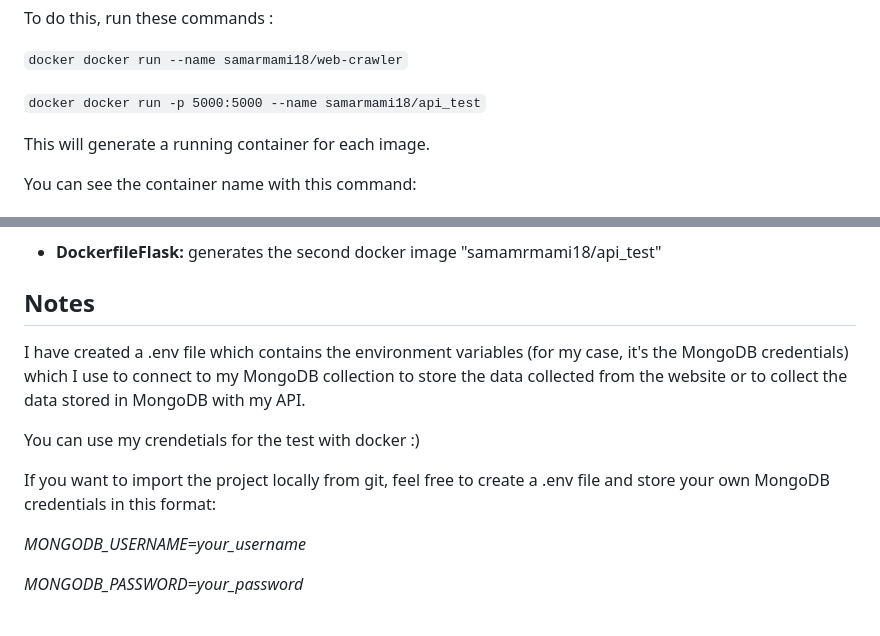
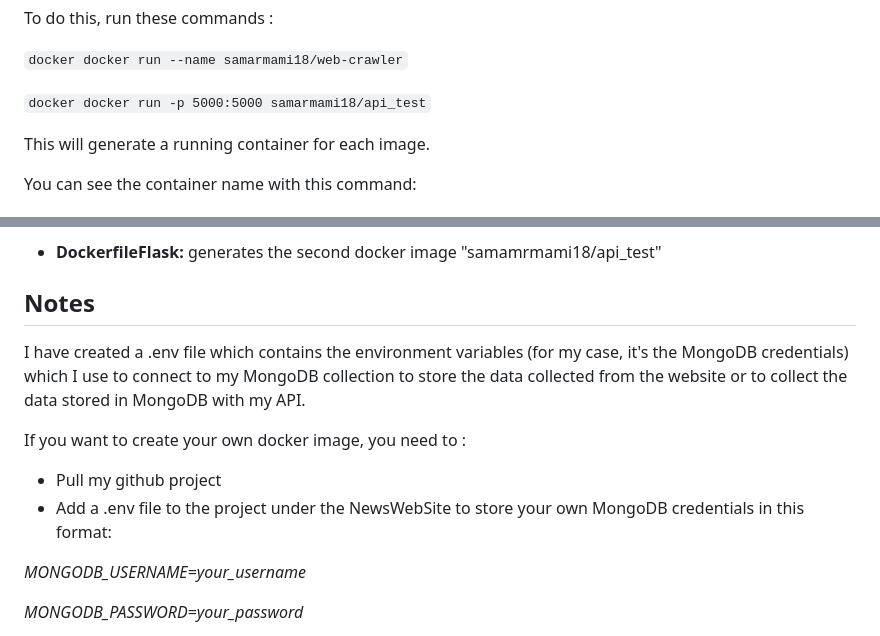
Before and after one commit to Samar-mami/NewsWebSite, a Markdown page: README.md, 2 parts joined by grey strips. Drawn GitHub-style.

```diff
--- a/README.md
+++ b/README.md
@@ -40,7 +40,7 @@ To do this, run these commands :
 
 `docker docker run --name samarmami18/web-crawler`
 
-`docker docker run -p 5000:5000 --name samarmami18/api_test`
+`docker docker run -p 5000:5000 samarmami18/api_test`
 
 This will generate a running container for each image.
 
@@ -96,11 +96,12 @@ News website crawler
 - **DockerfileFlask:** generates the second docker image "samamrmami18/api_test"
 
 ## Notes
+
 I have created a .env file which contains the environment variables (for my case, it's the MongoDB credentials) which I use to connect to my MongoDB collection to store the data collected from the website or to collect the data stored in MongoDB with my API.
 
-You can use my crendetials for the test with docker :)
-
-If you want to import the project locally from git, feel free to create a .env file and store your own MongoDB credentials in this format:
+If you want to create your own docker image, you need to :
+- Pull my github project
+- Add a .env file to the project under the NewsWebSite to store your own MongoDB credentials in this format:
 
 _MONGODB_USERNAME=your_username_
 
```
